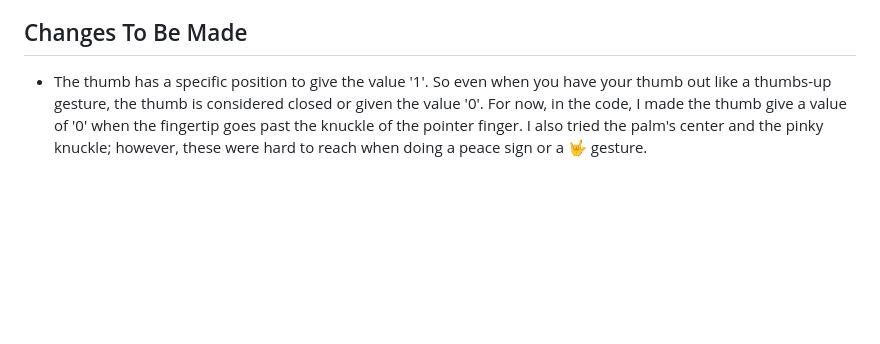
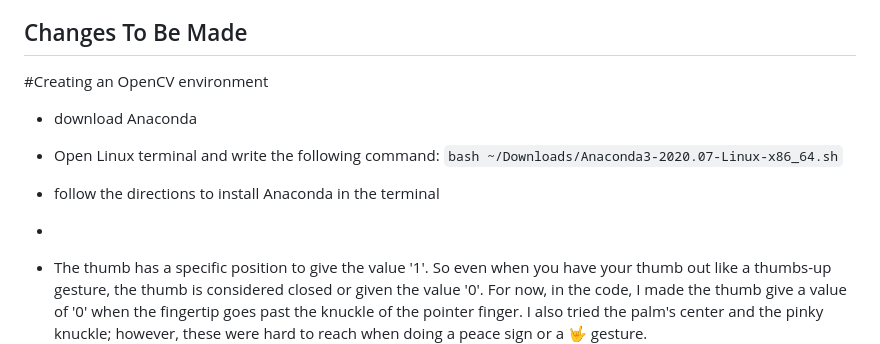
Before and after one commit to liapia99/AI-Robotic-Arm-with-Hand-Tracking, a Markdown page: README.md, the part around the change. Drawn GitHub-style; blank space fills up the shorter version.

````diff
--- a/README.md
+++ b/README.md
@@ -36,4 +36,12 @@ Step two (2024): Build a dermatology image recognition system. This system will
 
 ## Changes To Be Made
 
+#Creating an OpenCV environment
+- download Anaconda
+- Open Linux terminal and write the following command: ```bash ~/Downloads/Anaconda3-2020.07-Linux-x86_64.sh```
+- follow the directions to install Anaconda in the terminal
+-
+
+
+
 - The thumb has a specific position to give the value '1'. So even when you have your thumb out like a thumbs-up gesture, the thumb is considered closed or given the value '0'. For now, in the code, I made the thumb give a value of '0' when the fingertip goes past the knuckle of the pointer finger. I also tried the palm's center and the pinky knuckle; however, these were hard to reach when doing a peace sign or a 🤟 gesture.
````
